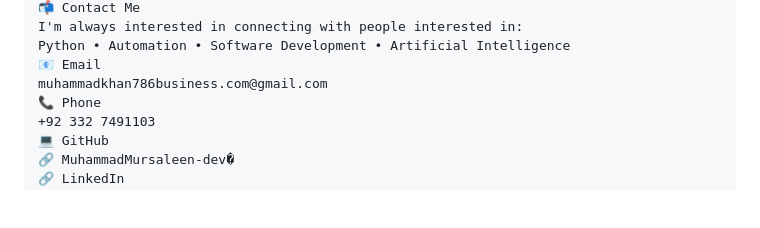
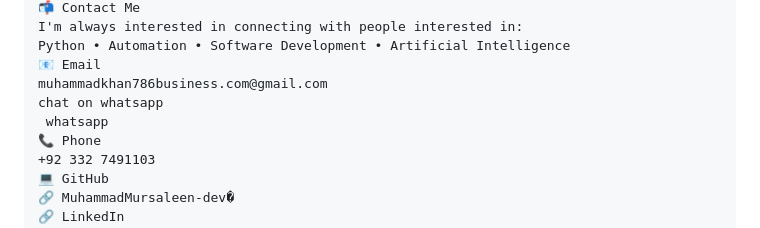
Before and after one commit to MuhammadMursaleen-dev/muhammadmursaleen-dev.github.io, a Markdown page: README.md, the part around the change. Drawn GitHub-style; blank space fills up the shorter version.

Commit message:
Include WhatsApp contact details
Added WhatsApp contact information to README.

```diff
--- a/README.md
+++ b/README.md
@@ -312,6 +312,8 @@ I'm always interested in connecting with people interested in:
 Python • Automation • Software Development • Artificial Intelligence
 📧 Email
 muhammadkhan786business.com@gmail.com
+chat on whatsapp
+ whatsapp
 📞 Phone
 +92 332 7491103
 💻 GitHub
```
